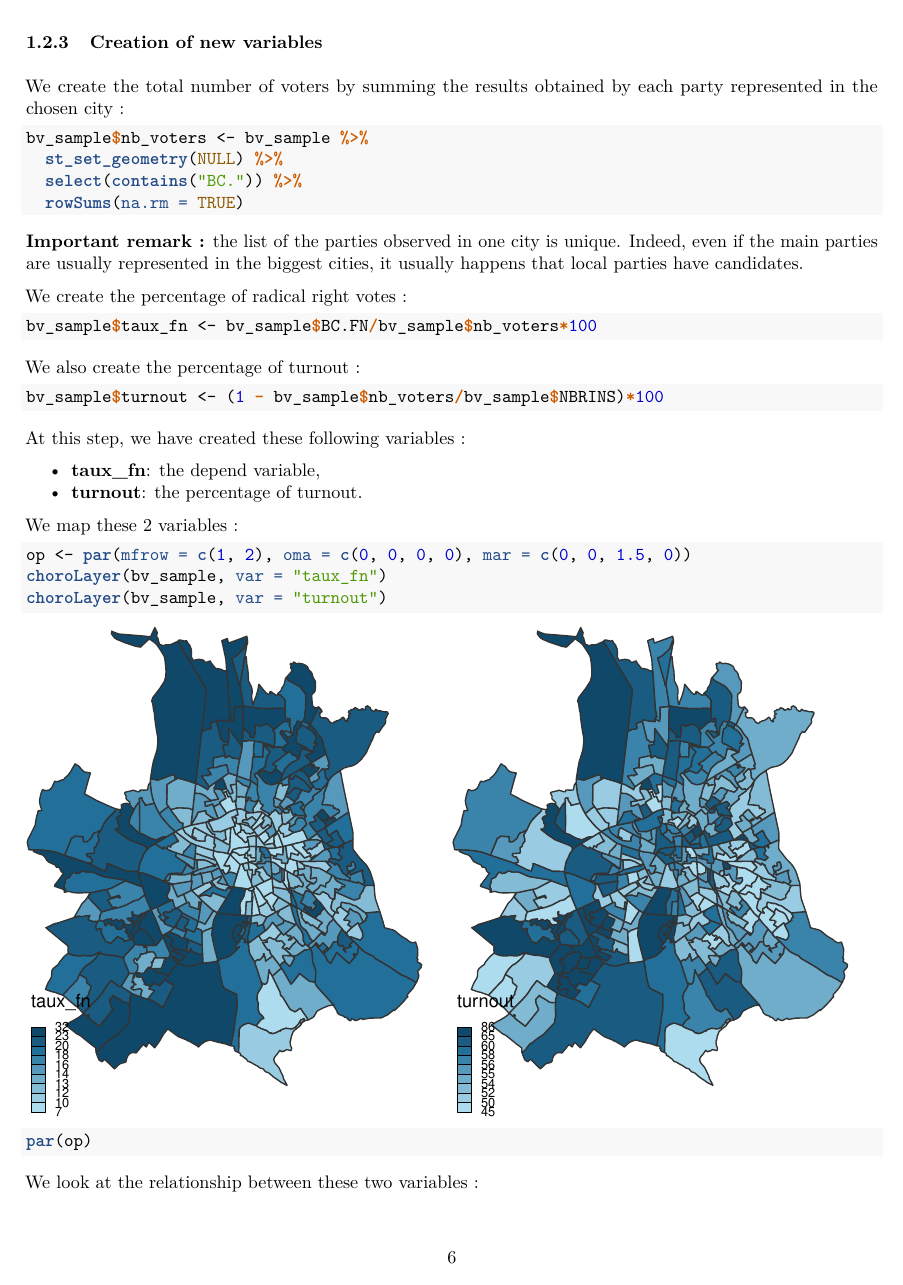
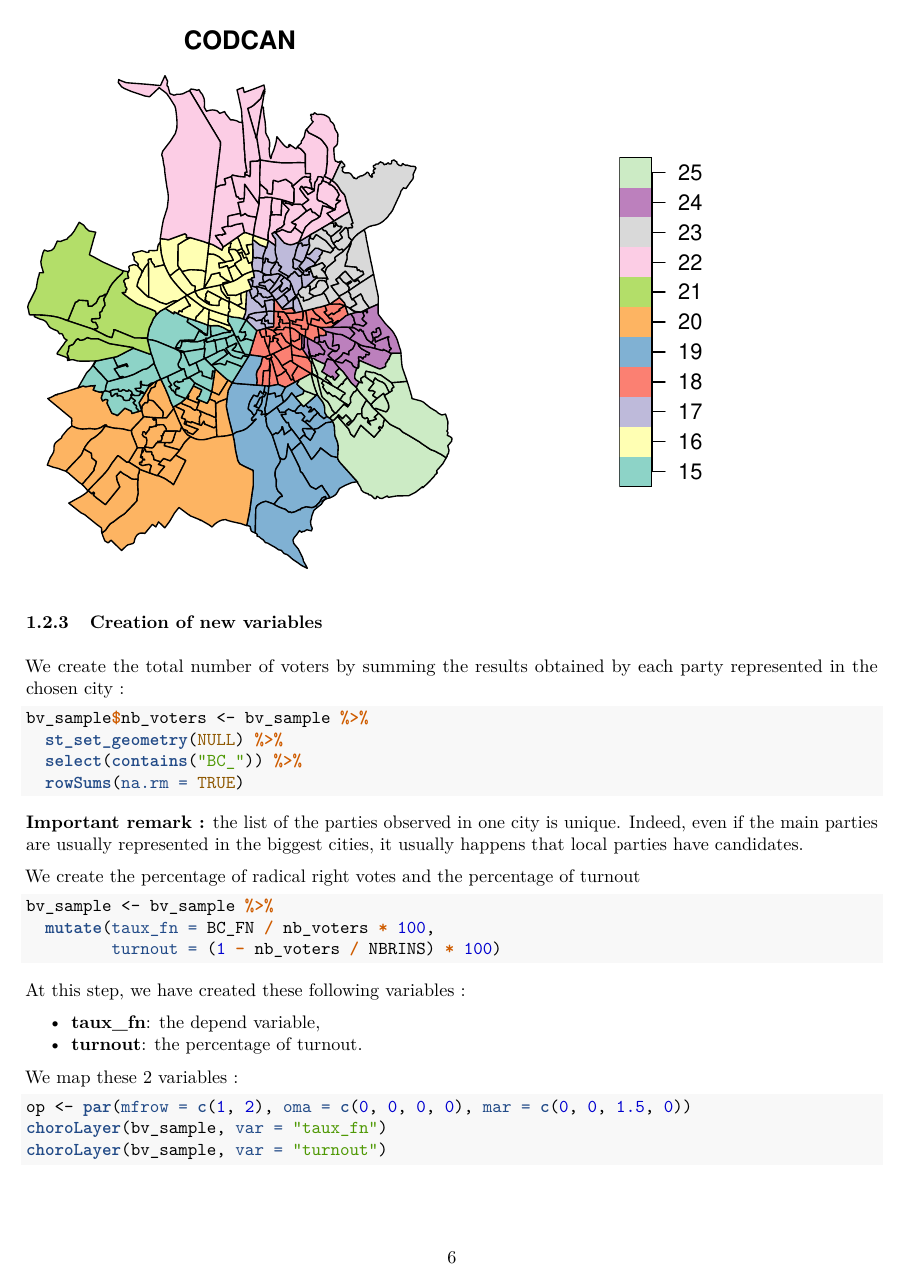
Before and after one commit to tibo31/spatial_eco, an R Markdown document (preparation_base.Rmd): page 6 of 17 before the commit and page 6 of 18 after it. The pictures show the output file preparation_base.pdf that the author committed with the source.

Commit message:
Commit message

````diff
--- a/preparation_base.Rmd
+++ b/preparation_base.Rmd
@@ -5,5 +5,5 @@
 output:
-  pdf_document:
+  html_document:
     highlight: tango
     number_sections: yes
     toc: yes
@@ -188,29 +197,25 @@
 ```{r}
 bv_sample$nb_voters <- bv_sample %>%
   st_set_geometry(NULL) %>%
-  select(contains("BC.")) %>%
+  select(contains("BC_")) %>%
   rowSums(na.rm = TRUE)
 ```
 
 **Important remark :** the list of the parties observed in one city is unique. Indeed, even if the main parties are usually represented in the biggest cities, it usually happens that local parties have candidates.
 
-We create the percentage of radical right votes :
+We create the percentage of radical right votes and the percentage of turnout
 
 ```{r}
-bv_sample$taux_fn <- bv_sample$BC.FN/bv_sample$nb_voters*100
+bv_sample <- bv_sample %>%
+  mutate(taux_fn = BC_FN / nb_voters * 100,
+         turnout = (1 - nb_voters / NBRINS) * 100)
 ```
 
-We also create the percentage of turnout  :
-
-```{r}
-bv_sample$turnout <- (1 - bv_sample$nb_voters/bv_sample$NBRINS)*100
-```
 
 At this step, we have created these following variables  :
 
 * **taux_fn**: the depend variable,
 * **turnout**: the percentage of turnout.
-
 
 ```{r, echo = F, eval = F}
 save(bv_sample, file = "bv_sample.RData")
````
Also changed, not shown: preparation_base.pdf, preparation_base.Rmd (11 more changed lines).
